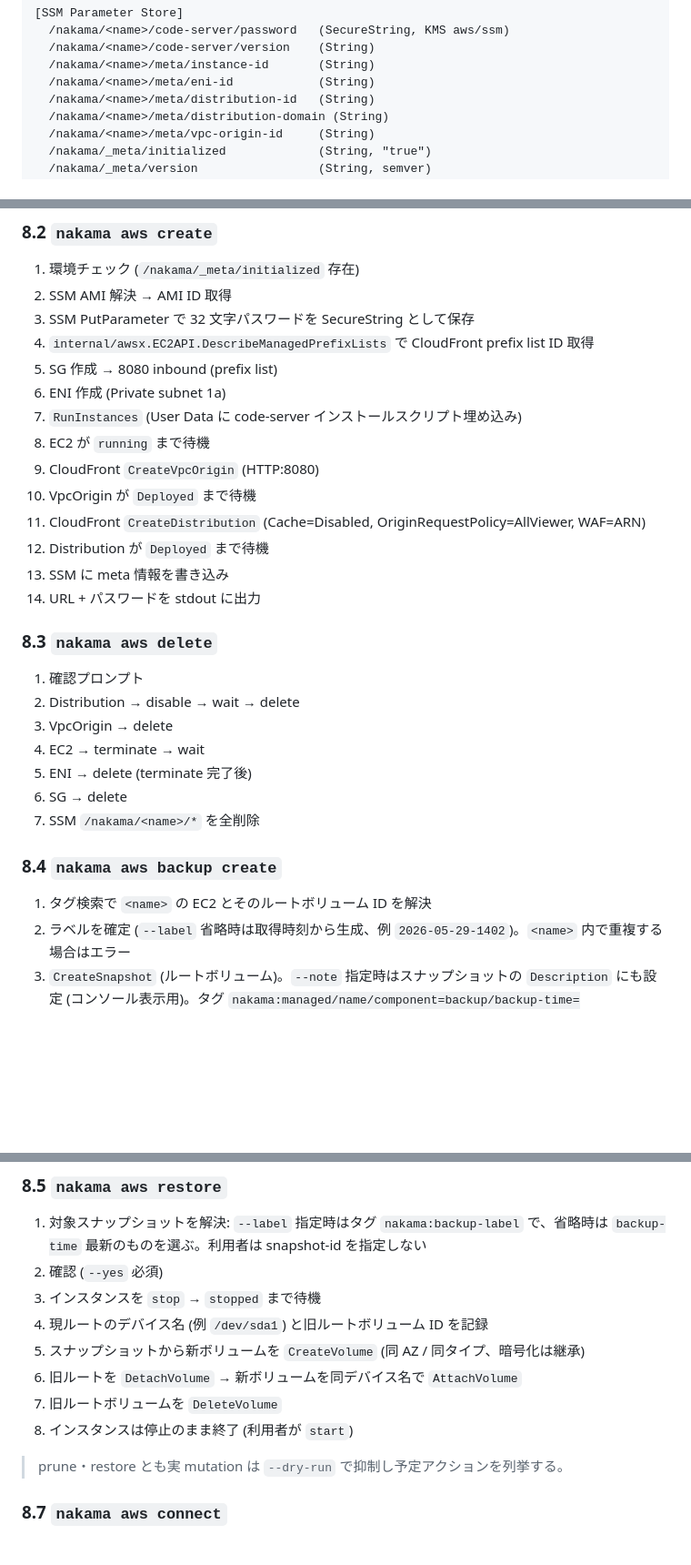
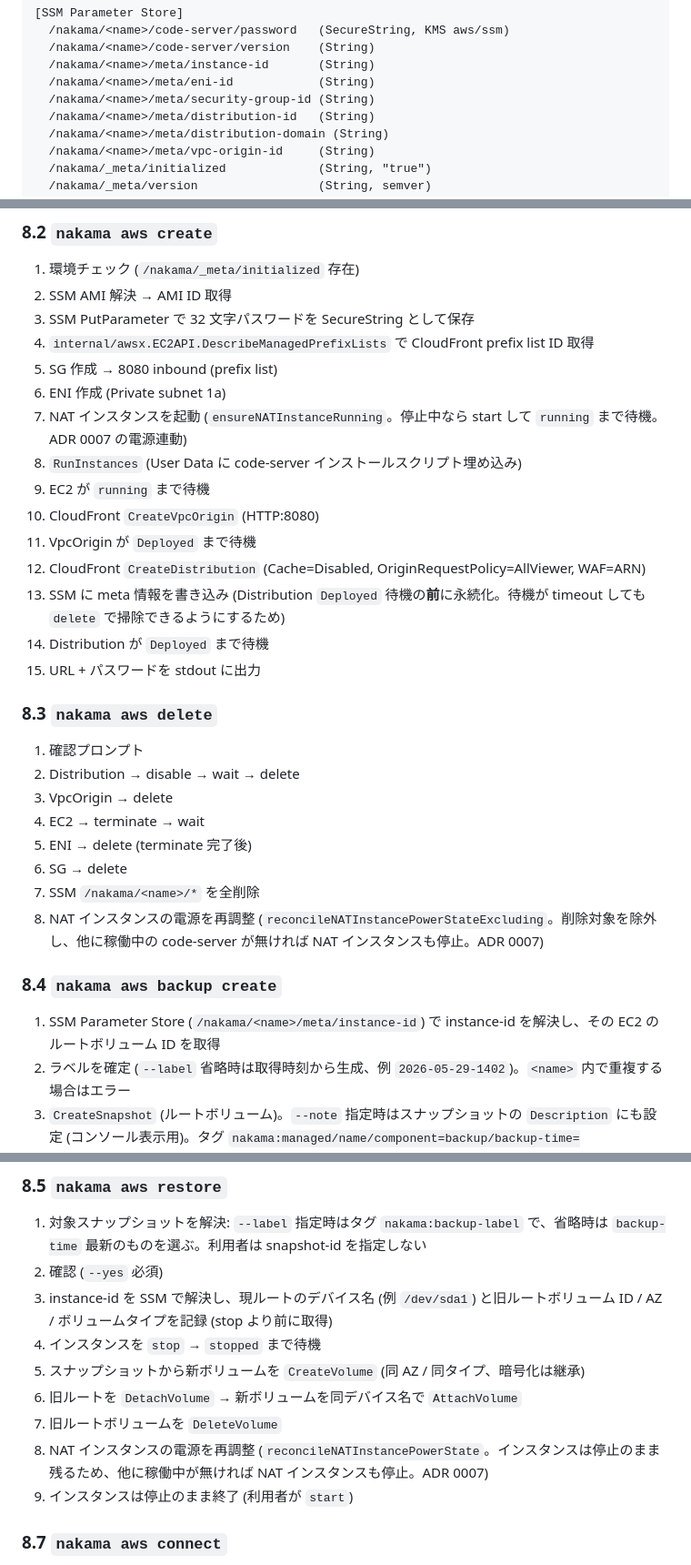
Before and after one commit to ukaji3/nakama, a Markdown page: docs/design.md, 3 parts joined by grey strips. Shown at 91% size. Drawn GitHub-style; blank space fills up the shorter version.

```diff
--- a/docs/design.md
+++ b/docs/design.md
@@ -32,6 +32,7 @@
   /nakama/<name>/code-server/version    (String)
   /nakama/<name>/meta/instance-id       (String)
   /nakama/<name>/meta/eni-id            (String)
+  /nakama/<name>/meta/security-group-id (String)
   /nakama/<name>/meta/distribution-id   (String)
   /nakama/<name>/meta/distribution-domain (String)
   /nakama/<name>/meta/vpc-origin-id     (String)
@@ -197,14 +199,15 @@ func (s *Service) Restore(ctx, RestoreInput) error // RestoreInput{Name, Label};
 4. `internal/awsx.EC2API.DescribeManagedPrefixLists` で CloudFront prefix list ID 取得
 5. SG 作成 → 8080 inbound (prefix list)
 6. ENI 作成 (Private subnet 1a)
-7. `RunInstances` (User Data に code-server インストールスクリプト埋め込み)
-8. EC2 が `running` まで待機
-9. CloudFront `CreateVpcOrigin` (HTTP:8080)
-10. VpcOrigin が `Deployed` まで待機
-11. CloudFront `CreateDistribution` (Cache=Disabled, OriginRequestPolicy=AllViewer, WAF=ARN)
-12. Distribution が `Deployed` まで待機
-13. SSM に meta 情報を書き込み
-14. URL + パスワードを stdout に出力
+7. NAT インスタンスを起動 (`ensureNATInstanceRunning`。停止中なら start して `running` まで待機。ADR 0007 の電源連動)
+8. `RunInstances` (User Data に code-server インストールスクリプト埋め込み)
+9. EC2 が `running` まで待機
+10. CloudFront `CreateVpcOrigin` (HTTP:8080)
+11. VpcOrigin が `Deployed` まで待機
+12. CloudFront `CreateDistribution` (Cache=Disabled, OriginRequestPolicy=AllViewer, WAF=ARN)
+13. SSM に meta 情報を書き込み (Distribution `Deployed` 待機の**前**に永続化。待機が timeout しても `delete` で掃除できるようにするため)
+14. Distribution が `Deployed` まで待機
+15. URL + パスワードを stdout に出力
 
 ### 8.3 `nakama aws delete`
 
@@ -215,10 +218,11 @@ func (s *Service) Restore(ctx, RestoreInput) error // RestoreInput{Name, Label};
 5. ENI → delete (terminate 完了後)
 6. SG → delete
 7. SSM `/nakama/<name>/*` を全削除
+8. NAT インスタンスの電源を再調整 (`reconcileNATInstancePowerStateExcluding`。削除対象を除外し、他に稼働中の code-server が無ければ NAT インスタンスも停止。ADR 0007)
 
 ### 8.4 `nakama aws backup create`
 
-1. タグ検索で `<name>` の EC2 とそのルートボリューム ID を解決
+1. SSM Parameter Store (`/nakama/<name>/meta/instance-id`) で instance-id を解決し、その EC2 のルートボリューム ID を取得
 2. ラベルを確定 (`--label` 省略時は取得時刻から生成、例 `2026-05-29-1402`)。`<name>` 内で重複する場合はエラー
 3. `CreateSnapshot` (ルートボリューム)。`--note` 指定時はスナップショットの `Description` にも設定 (コンソール表示用)。タグ `nakama:managed/name/component=backup/backup-time=<RFC3339>/backup-label=<label>` と、メモがあれば `nakama:note=<text>` を付与
 4. `--keep N` 指定時: 当該 `<name>` のスナップショットを `backup-time` 降順で並べ、N 件超過分を `DeleteSnapshot` (prune)
@@ -236,14 +240,13 @@ func (s *Service) Restore(ctx, RestoreInput) error // RestoreInput{Name, Label};
 
 1. 対象スナップショットを解決: `--label` 指定時はタグ `nakama:backup-label` で、省略時は `backup-time` 最新のものを選ぶ。利用者は snapshot-id を指定しない
 2. 確認 (`--yes` 必須)
-3. インスタンスを `stop` → `stopped` まで待機
-4. 現ルートのデバイス名 (例 `/dev/sda1`) と旧ルートボリューム ID を記録
+3. instance-id を SSM で解決し、現ルートのデバイス名 (例 `/dev/sda1`) と旧ルートボリューム ID / AZ / ボリュームタイプを記録 (stop より前に取得)
+4. インスタンスを `stop` → `stopped` まで待機
 5. スナップショットから新ボリュームを `CreateVolume` (同 AZ / 同タイプ、暗号化は継承)
 6. 旧ルートを `DetachVolume` → 新ボリュームを同デバイス名で `AttachVolume`
 7. 旧ルートボリュームを `DeleteVolume`
-8. インスタンスは停止のまま終了 (利用者が `start`)
-
-> prune・restore とも実 mutation は `--dry-run` で抑制し予定アクションを列挙する。
+8. NAT インスタンスの電源を再調整 (`reconcileNATInstancePowerState`。インスタンスは停止のまま残るため、他に稼働中が無ければ NAT インスタンスも停止。ADR 0007)
+9. インスタンスは停止のまま終了 (利用者が `start`)
 
 ### 8.7 `nakama aws connect`
 
```
Also changed, not shown: other parts of docs/design.md (+11 -10 lines), docs/requirements.md (+3 -4 lines).
